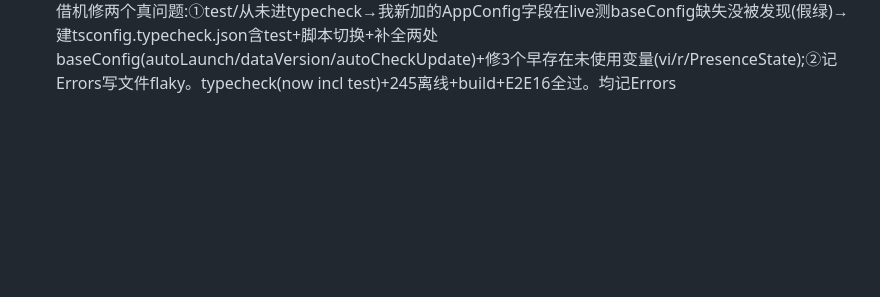
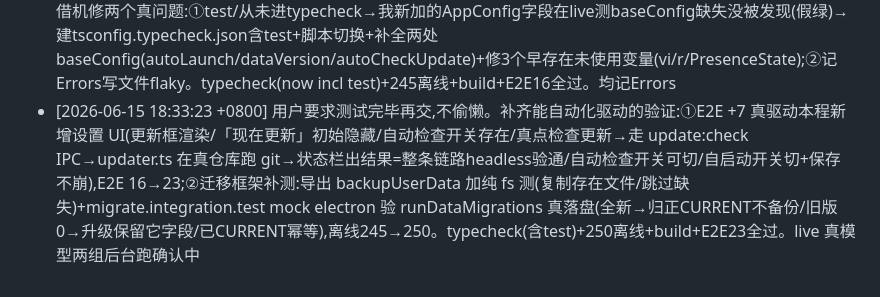
Before and after one commit to thedoub1e/doubleagent, a Markdown page: AOL.md, the part around the change. Drawn GitHub-style; blank space fills up the shorter version.

```diff
--- a/AOL.md
+++ b/AOL.md
@@ -99,3 +99,4 @@
 - [2026-06-15 14:57:16 +0800] 应用户「还有哪些优化没做好」请求,核实并校正 Plan 旧 TODO 区过时标记:①核实动图集形象=完全做好且默认启用(petAssets loadGifPools 扫 gif图/,10 个 webp 全归 idle/thinking/reply/attention 四桶,index resolveVisual hasAnyGif→gifset,优先级高于自绘)→line527改[x];②set_briefing(line514/181/169A③)标为已实现;③登录项自启动(line532[~]暂不做/169A③)改[x]已实现;④抽取debounce(line180/104/504)标已完成;⑤待办4标完成、3画像UX打磨标仍待做、5收尾区分已完成与仍待真机。未动功能代码,仅 Plan 文档与现状对齐(单一事实来源)
 - [2026-06-15 16:16:38 +0800] 用户问「继续用验收清单测吗+你都测好了吗」:核实验收清单只覆盖A~E 35项,漏了本程新增功能。补 F 节·本程新增(F1说早安简报改8点→确认/F2晚上别播报→关/F3勾开机自启动→重启验/F4检查更新→显示最新或有新版/F5真有新版才点更新→重建重启记录在);标注后台优化(画像预算/debounce)看不见无需手动验;修过时「已知/暂不做」(MCP改暂缓backlog、自启动/自更新已实现、列真机项)。Plan同步验收清单计数35→40(A~F)。诚实交底:自动化层(245测+build+E2E16+typecheck)全绿但只证逻辑,真机手感/TCC/通知/自启动重启/自更新全链路需她人工走查
 - [2026-06-15 18:24:18 +0800] 诚实回应用户「自己按验收清单跑过吗」=没有(验收清单是人工GUI走查,我没法驱动点小狗/看通知/判断LLM手感)。但跑了能跑的 gated 真模型测试给真信号:①scenario.live 17/18(失败的 start_focus 单跑即过=抖动),新增 set_briefing 路由真模型实测过;②capability.live 7/8,失败的「写文件」5次跑3挂2过≈50% flaky(MiniMax-M3对新建文件意图非确定性,非回归;安全关键拒密钥/沙箱/危险确认/不编造全稳过)。借机修两个真问题:①test/从未进typecheck→我新加的AppConfig字段在live测baseConfig缺失没被发现(假绿)→建tsconfig.typecheck.json含test+脚本切换+补全两处baseConfig(autoLaunch/dataVersion/autoCheckUpdate)+修3个早存在未使用变量(vi/r/PresenceState);②记Errors写文件flaky。typecheck(now incl test)+245离线+build+E2E16全过。均记Errors
+- [2026-06-15 18:33:23 +0800] 用户要求测试完毕再交,不偷懒。补齐能自动化驱动的验证:①E2E +7 真驱动本程新增设置 UI(更新框渲染/「现在更新」初始隐藏/自动检查开关存在/真点检查更新→走 update:check IPC→updater.ts 在真仓库跑 git→状态栏出结果=整条链路headless验通/自动检查开关可切/自启动开关切+保存不崩),E2E 16→23;②迁移框架补测:导出 backupUserData 加纯 fs 测(复制存在文件/跳过缺失)+migrate.integration.test mock electron 验 runDataMigrations 真落盘(全新→归正CURRENT不备份/旧版0→升级保留它字段/已CURRENT幂等),离线245→250。typecheck(含test)+250离线+build+E2E23全过。live 真模型两组后台跑确认中
```
Also changed, not shown: Errors.md (+1 -0 lines), Plan.md (+1 -1 lines).
